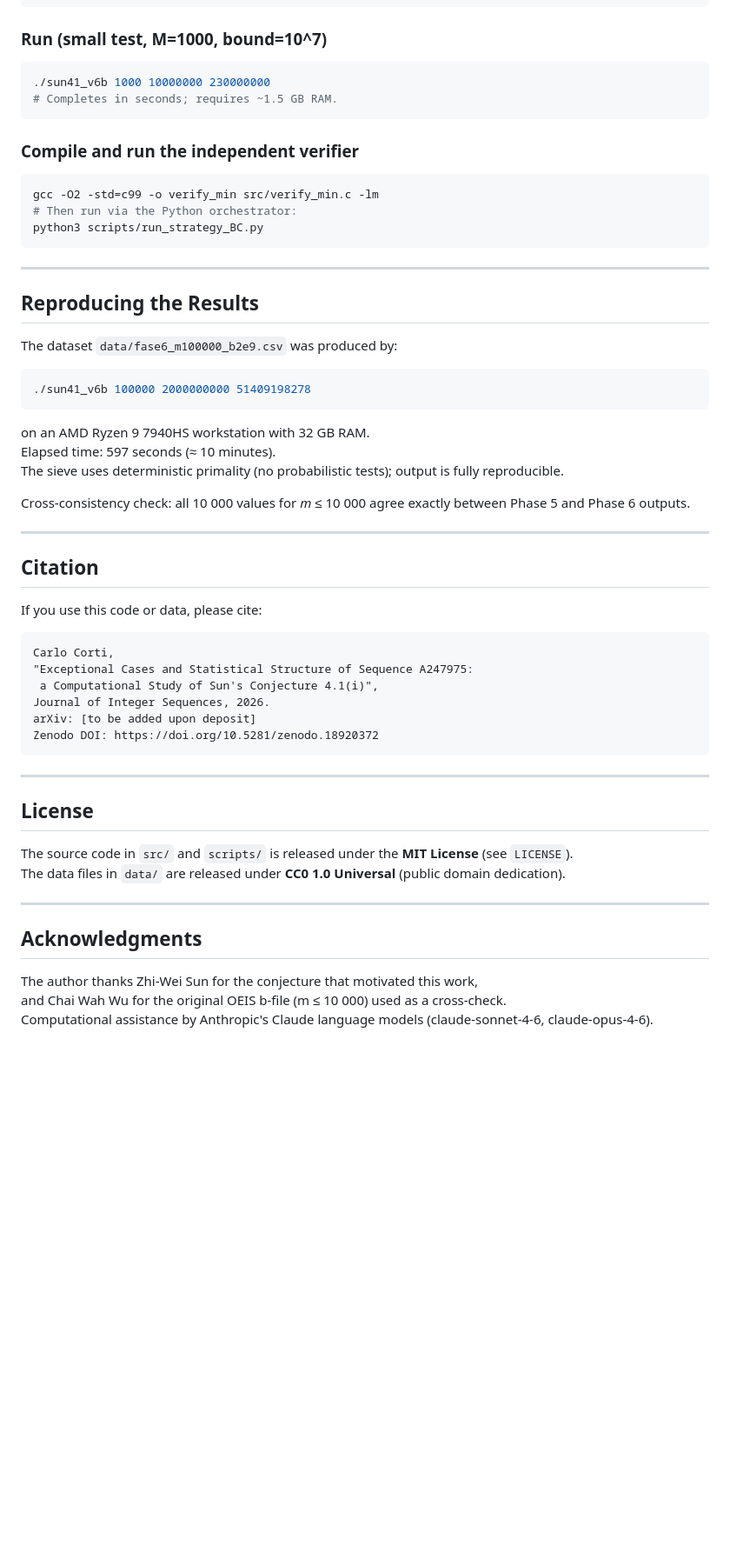
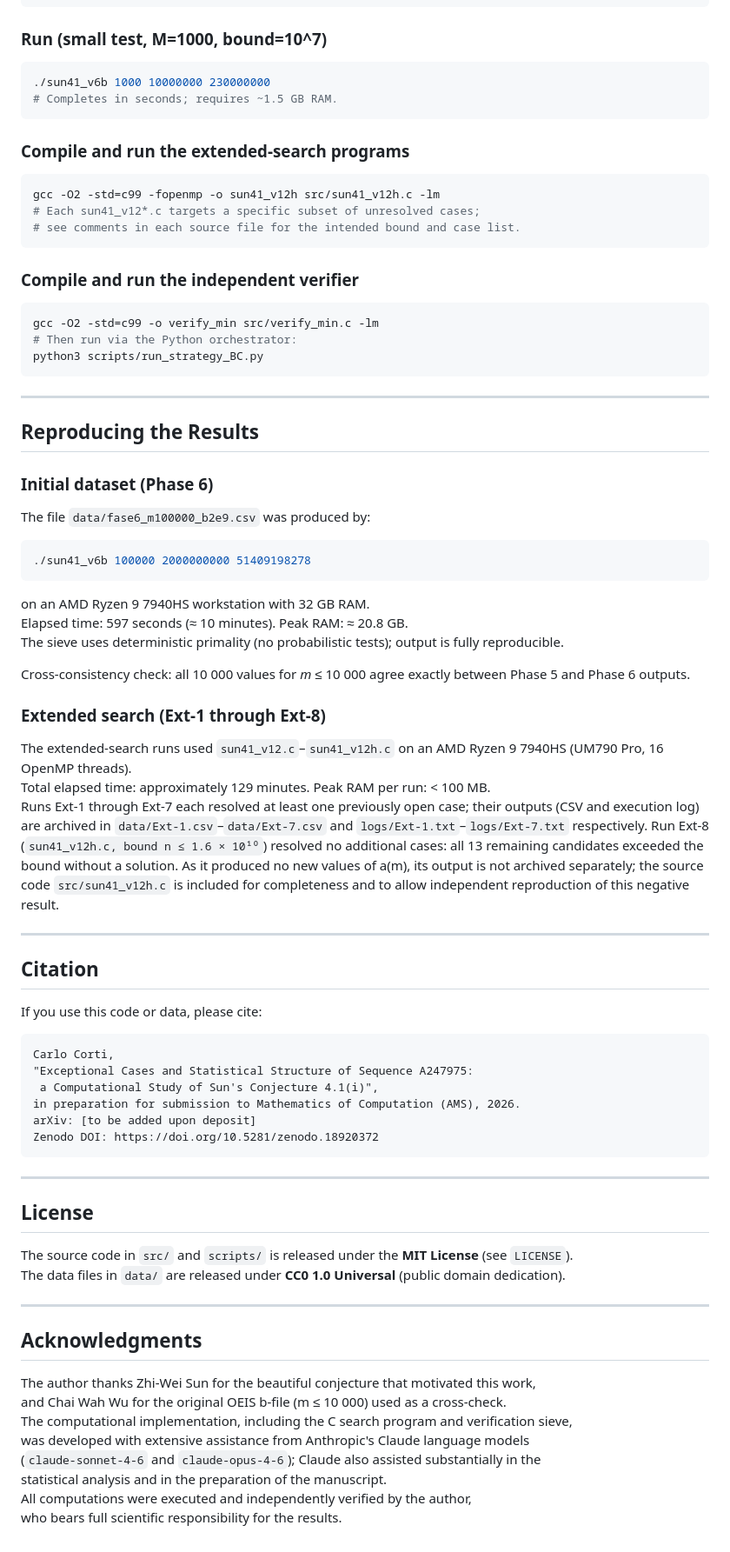
Before and after one commit to carcorti/A247975, a Markdown page: README.md, the part around one of its changes. Shown at 87% size. GitHub-like rendering; blank space fills up the shorter version.

````diff
--- a/README.md
+++ b/README.md
@@ -98,6 +112,14 @@ gcc -O2 -std=c99 -o sun41_v6b src/sun41_v6b.c -lm
 # Completes in seconds; requires ~1.5 GB RAM.
 ```
 
+### Compile and run the extended-search programs
+
+```bash
+gcc -O2 -std=c99 -fopenmp -o sun41_v12h src/sun41_v12h.c -lm
+# Each sun41_v12*.c targets a specific subset of unresolved cases;
+# see comments in each source file for the intended bound and case list.
+```
+
 ### Compile and run the independent verifier
 
 ```bash
@@ -110,17 +132,26 @@ python3 scripts/run_strategy_BC.py
 
 ## Reproducing the Results
 
-The dataset `data/fase6_m100000_b2e9.csv` was produced by:
+### Initial dataset (Phase 6)
+
+The file `data/fase6_m100000_b2e9.csv` was produced by:
 
 ```bash
 ./sun41_v6b 100000 2000000000 51409198278
 ```
 
 on an AMD Ryzen 9 7940HS workstation with 32 GB RAM.
-Elapsed time: 597 seconds (≈ 10 minutes).
+Elapsed time: 597 seconds (≈ 10 minutes). Peak RAM: ≈ 20.8 GB.
 The sieve uses deterministic primality (no probabilistic tests); output is fully reproducible.
 
 Cross-consistency check: all 10 000 values for *m* ≤ 10 000 agree exactly between Phase 5 and Phase 6 outputs.
+
+### Extended search (Ext-1 through Ext-8)
+
+The extended-search runs used `sun41_v12.c`–`sun41_v12h.c` on an AMD Ryzen 9 7940HS (UM790 Pro, 16 OpenMP threads).
+Total elapsed time: approximately 129 minutes. Peak RAM per run: < 100 MB.
+Runs Ext-1 through Ext-7 each resolved at least one previously open case; their outputs (CSV and execution log) are archived in `data/Ext-1.csv`–`data/Ext-7.csv` and `logs/Ext-1.txt`–`logs/Ext-7.txt` respectively.
+Run Ext-8 (`sun41_v12h.c, bound n ≤ 1.6 × 10¹⁰`) resolved no additional cases: all 13 remaining candidates exceeded the bound without a solution. As it produced no new values of a(m), its output is not archived separately; the source code `src/sun41_v12h.c` is included for completeness and to allow independent reproduction of this negative result.
 
 ---
 
@@ -132,7 +163,7 @@ If you use this code or data, please cite:
 Carlo Corti,
 "Exceptional Cases and Statistical Structure of Sequence A247975:
  a Computational Study of Sun's Conjecture 4.1(i)",
-Journal of Integer Sequences, 2026.
+in preparation for submission to Mathematics of Computation (AMS), 2026.
 arXiv: [to be added upon deposit]
 Zenodo DOI: https://doi.org/10.5281/zenodo.18920372
 ```
@@ -148,6 +179,11 @@ The data files in `data/` are released under **CC0 1.0 Universal** (public domai
 
 ## Acknowledgments
 
-The author thanks Zhi-Wei Sun for the conjecture that motivated this work,
+The author thanks Zhi-Wei Sun for the beautiful conjecture that motivated this work,
 and Chai Wah Wu for the original OEIS b-file (m ≤ 10 000) used as a cross-check.
-Computational assistance by Anthropic's Claude language models (claude-sonnet-4-6, claude-opus-4-6).
+The computational implementation, including the C search program and verification sieve,
+was developed with extensive assistance from Anthropic's Claude language models
+(`claude-sonnet-4-6` and `claude-opus-4-6`); Claude also assisted substantially in the
+statistical analysis and in the preparation of the manuscript.
+All computations were executed and independently verified by the author,
+who bears full scientific responsibility for the results.
````
Also changed, not shown: other parts of README.md (+27 -13 lines).
